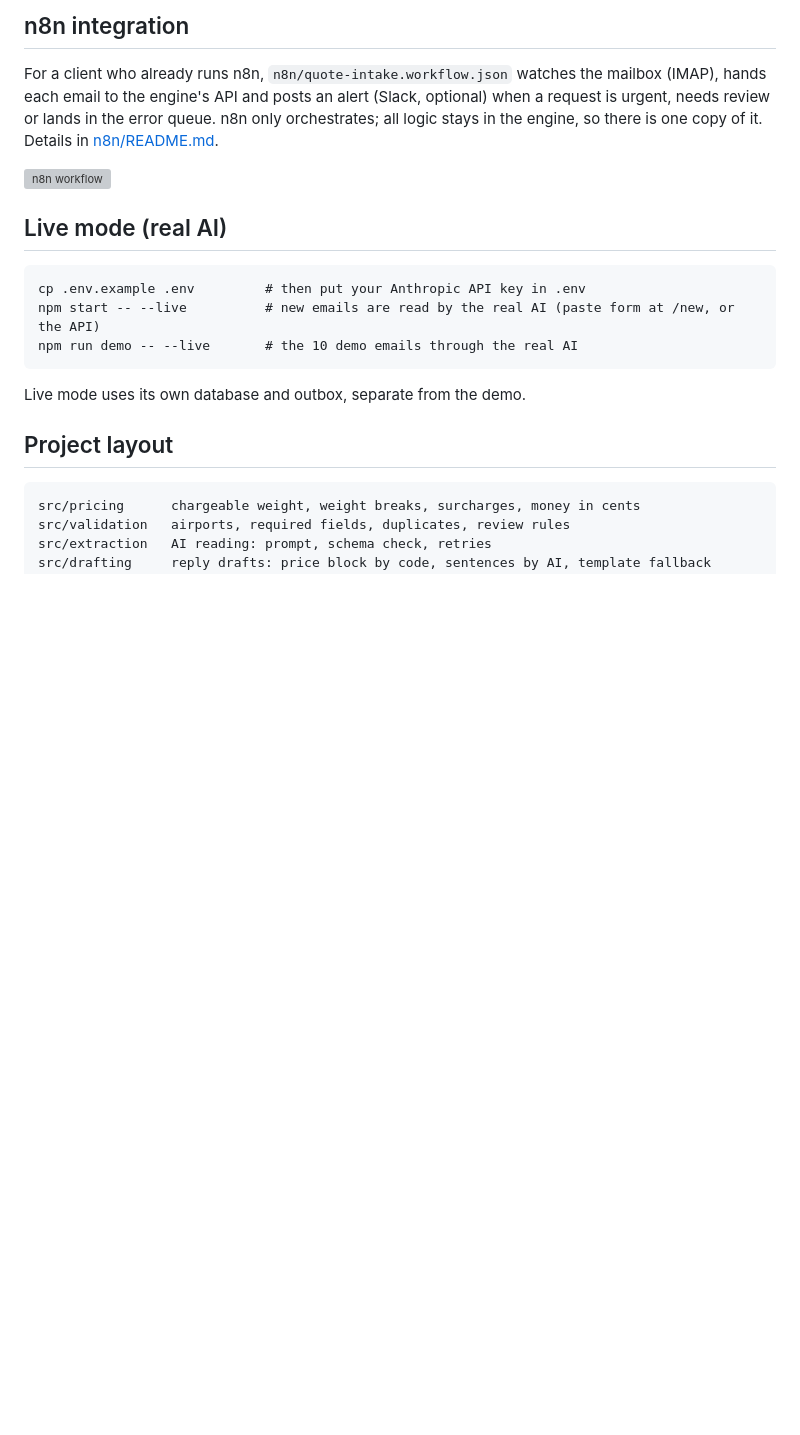
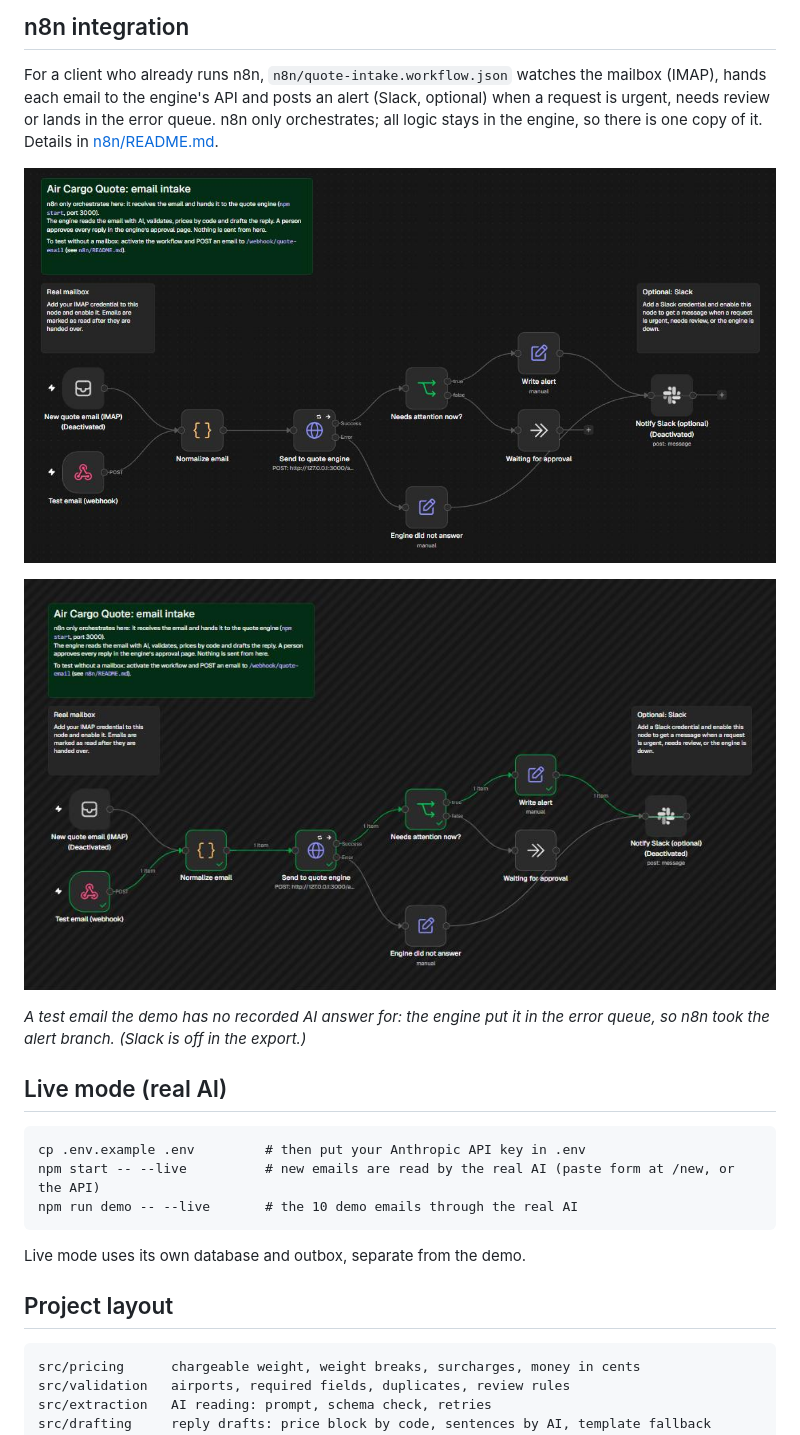
Before and after one commit to leofreitas-dev/air-cargo-quote-assistant, a Markdown page: README.md, the part around the change. GitHub-like rendering; pictures changed too: docs/screenshots/n8n-execution.png (added), docs/screenshots/n8n-workflow.png (added); blank space fills up the shorter version; grey boxes are pictures that could not be loaded.

Commit message:
Add n8n screenshots to the README
Co-Authored-By: Claude Opus 5.5 <noreply@anthropic.com>

````diff
--- a/README.md
+++ b/README.md
@@ -97,6 +97,10 @@ For a client who already runs n8n, `n8n/quote-intake.workflow.json` watches the
 
 ![n8n workflow](docs/screenshots/n8n-workflow.png)
 
+![n8n execution of a test email](docs/screenshots/n8n-execution.png)
+
+*A test email the demo has no recorded AI answer for: the engine put it in the error queue, so n8n took the alert branch. (Slack is off in the export.)*
+
 ## Live mode (real AI)
 
 ```
````
